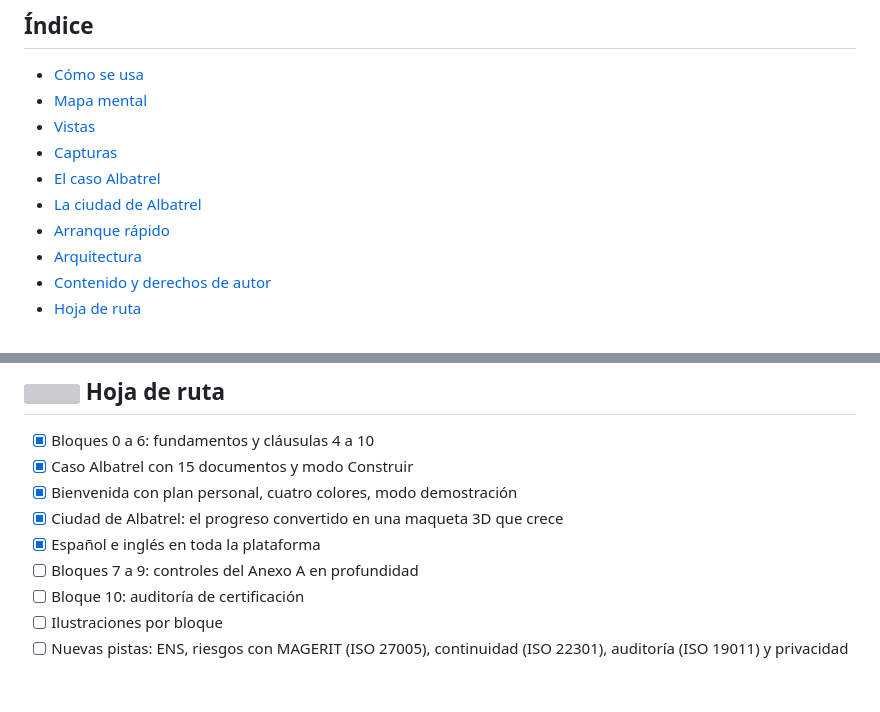
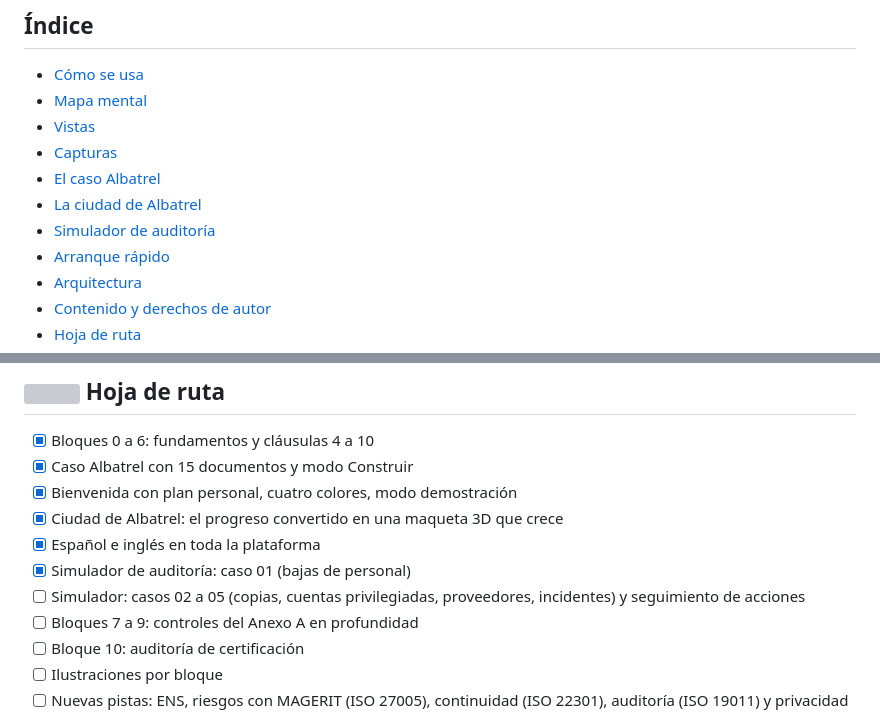
Before and after one commit to heindall92/atlas-grc, a Markdown page: README.md, 2 parts joined by grey strips. Rendered like a GitHub page; blank space fills up the shorter version; grey boxes are pictures that could not be loaded.

```diff
--- a/README.md
+++ b/README.md
@@ -112,6 +113,7 @@ Funciona en el navegador, sin servidor, sin cuentas y sin conexión. Tu progreso
 - [Capturas](#-capturas)
 - [El caso Albatrel](#-el-caso-albatrel)
 - [La ciudad de Albatrel](#-la-ciudad-de-albatrel)
+- [Simulador de auditoría](#-simulador-de-auditoría)
 - [Arranque rápido](#-arranque-rápido)
 - [Arquitectura](#-arquitectura)
 - [Contenido y derechos de autor](#-contenido-y-derechos-de-autor)
@@ -338,6 +376,8 @@ flowchart LR
 - [x] Bienvenida con plan personal, cuatro colores, modo demostración
 - [x] Ciudad de Albatrel: el progreso convertido en una maqueta 3D que crece
 - [x] Español e inglés en toda la plataforma
+- [x] Simulador de auditoría: caso 01 (bajas de personal)
+- [ ] Simulador: casos 02 a 05 (copias, cuentas privilegiadas, proveedores, incidentes) y seguimiento de acciones
 - [ ] Bloques 7 a 9: controles del Anexo A en profundidad
 - [ ] Bloque 10: auditoría de certificación
 - [ ] Ilustraciones por bloque
```
Also changed, not shown: other parts of README.md (+41 -2 lines), docs/img/readme/auditoria-evidencias-light.png (added), docs/img/readme/auditoria-light.png (added), 7 other files.
